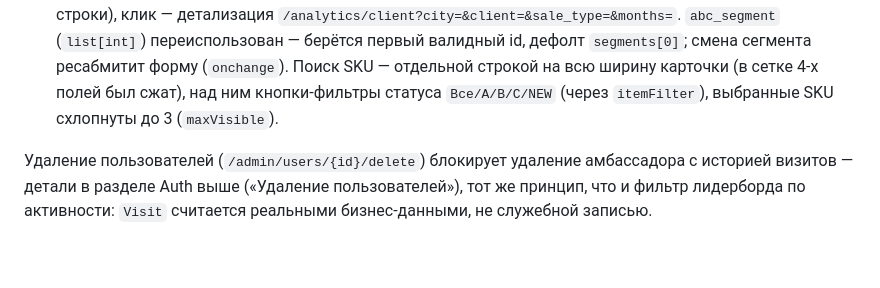
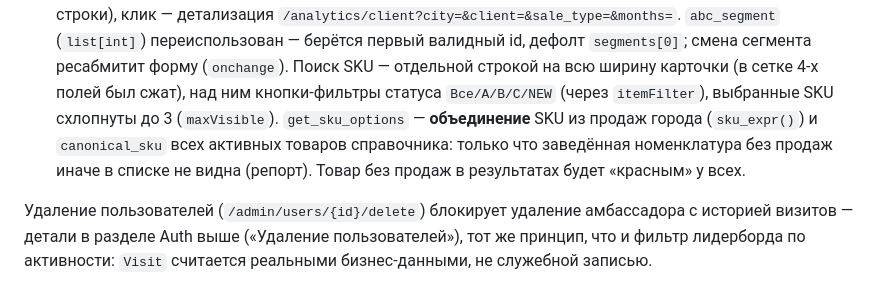
Before and after one commit to lakalyut/sarma-crm, a Markdown page: CLAUDE.md, the part around the change. Drawn GitHub-style; blank space fills up the shorter version.

Commit message:
D: CLAUDE.md — get_sku_options объединяет продажи и справочник
Co-Authored-By: Claude Sonnet 5 <noreply@anthropic.com>

```diff
--- a/CLAUDE.md
+++ b/CLAUDE.md
@@ -704,7 +704,10 @@ nullable в БД, но обязательны на новых визитах ч
   `segments[0]`; смена сегмента ресабмитит форму (`onchange`). Поиск SKU —
   отдельной строкой на всю ширину карточки (в сетке 4-х полей был сжат), над
   ним кнопки-фильтры статуса `Все/A/B/C/NEW` (через `itemFilter`), выбранные
-  SKU схлопнуты до 3 (`maxVisible`).
+  SKU схлопнуты до 3 (`maxVisible`). `get_sku_options` — **объединение** SKU
+  из продаж города (`sku_expr()`) и `canonical_sku` всех активных товаров
+  справочника: только что заведённая номенклатура без продаж иначе в списке
+  не видна (репорт). Товар без продаж в результатах будет «красным» у всех.
 
 Удаление пользователей (`/admin/users/{id}/delete`) блокирует удаление
 амбассадора с историей визитов — детали в разделе Auth выше («Удаление
```
